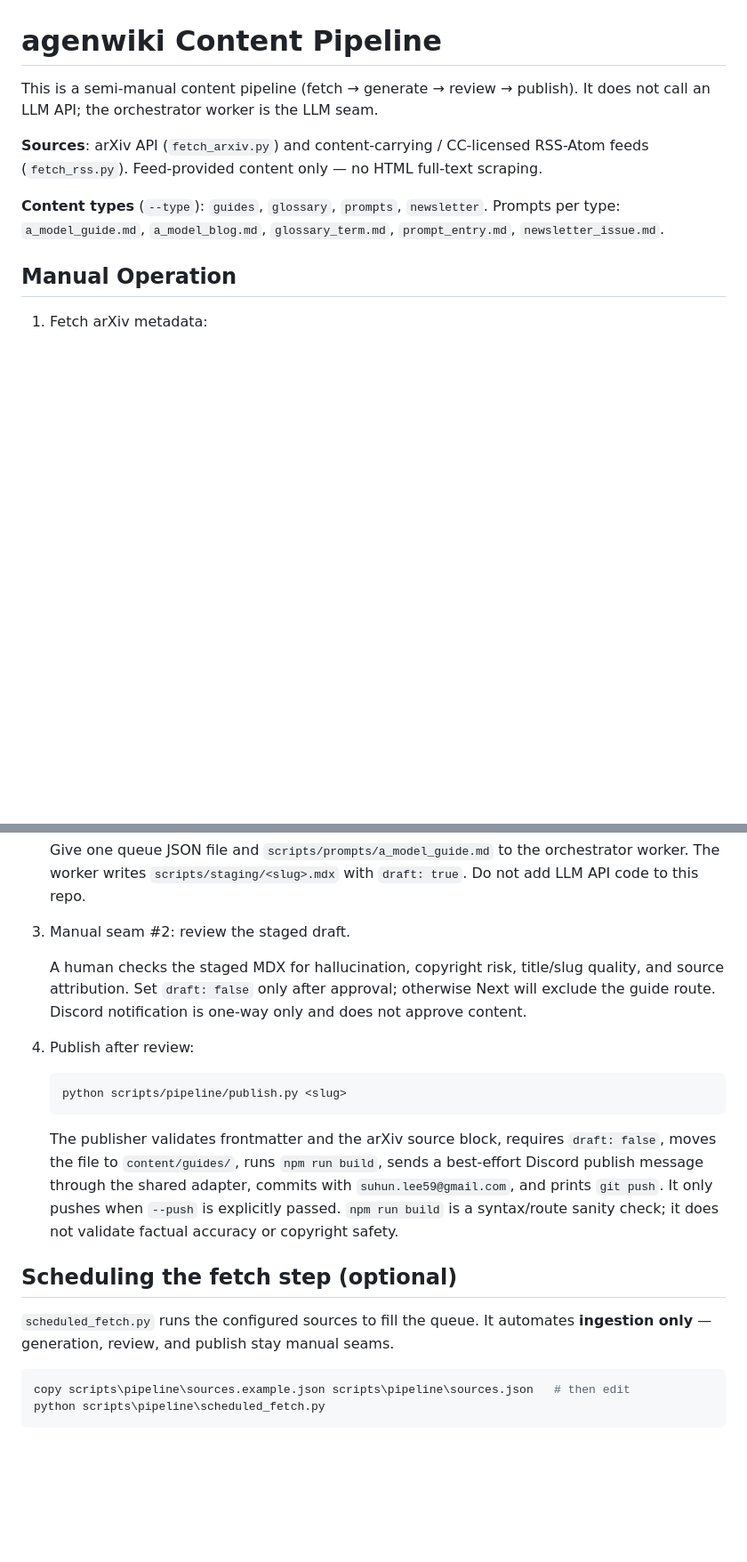
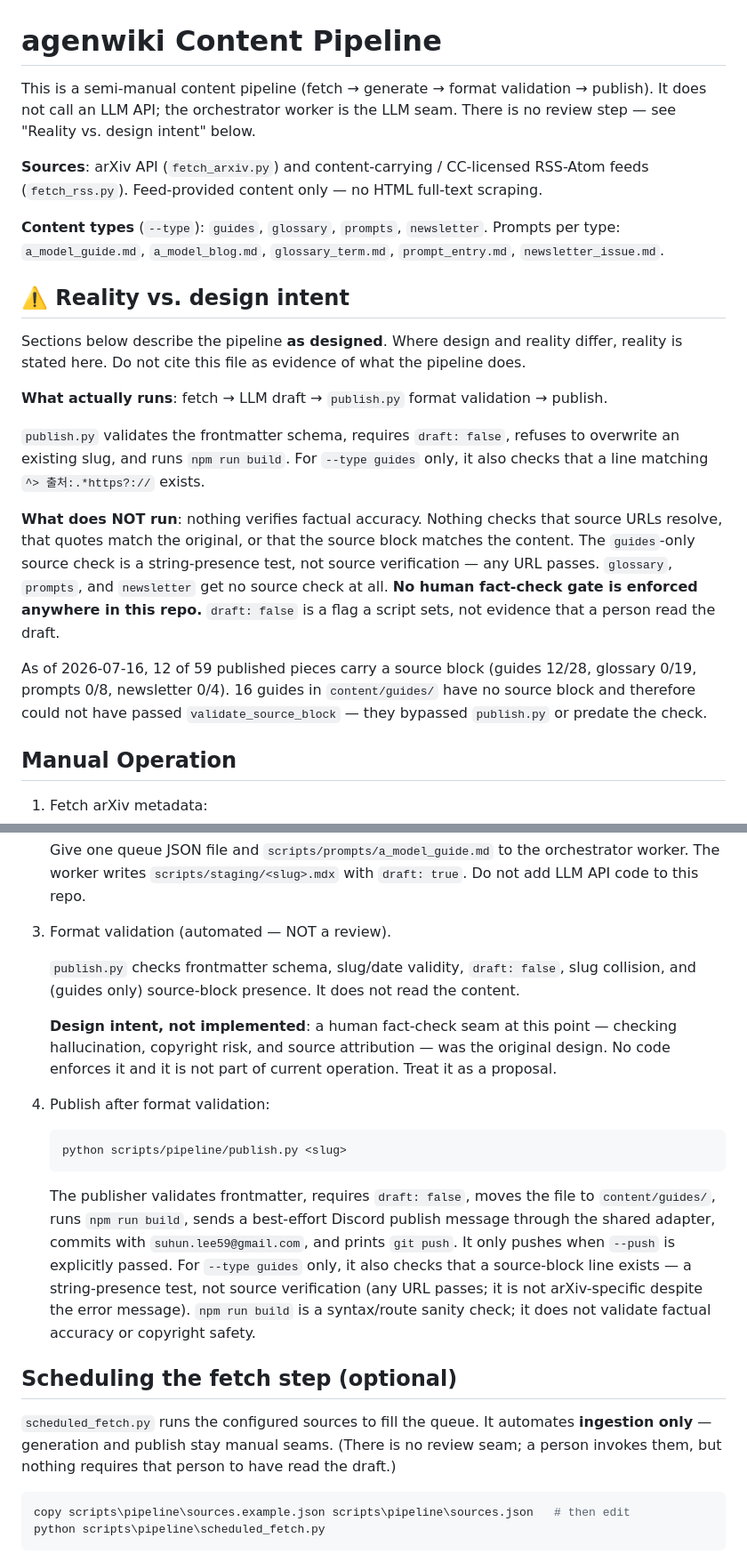
Before and after one commit to cushak86/agenwiki, a Markdown page: scripts/README.md, 2 parts joined by grey strips. Shown at 89% size. Drawn GitHub-style; blank space fills up the shorter version.

Commit message:
docs(pipeline): README가 설계를 사실처럼 기술하던 것 정정
이 파일이 오늘 고지 문구가 세 번 거짓이 될 뻔한 혼선의 뿌리였다. 설계 의도와 실상이
같은 서술체로 섞여 있어 writer도 master도 이걸 사실로 읽었다.

- "Reality vs. design intent" 블록 신설 — 실제 도는 것과 안 도는 것을 실측과 함께 명시
- 3행(파일 첫 문장): "fetch → generate → review → publish" → "format validation".
  Reality 블록이 "Sections below" 스코프라 첫 문장엔 방어가 안 걸렸다
- 3단계: "Manual seam #2: review the staged draft. A human checks..." →
  "Format validation (automated — NOT a review)" + 사람 검수는 미구현 설계임을 명시
- 59행 "Publish after review" → "after format validation",
  "validates frontmatter and the arXiv source block" → guides 전용·문자열 존재 검사임을 명시
- 70행 "generation, review, and publish stay manual seams" → review 제거
- Caveats: publish.py를 사람이 호출하지만 그 사람이 초안을 읽었다는 보장은 없음을 명시

실측 기록: 출처 블록 12/59, 16 guides가 출처 블록 없이 content/에 있음(게이트 우회 흔적)

Co-Authored-By: Claude Opus 4.8 (1M context) <noreply@anthropic.com>
Claude-Session: https://claude.ai/code/session_01E5QzDrbdS9SKN5HkCN52WP

````diff
--- a/scripts/README.md
+++ b/scripts/README.md
@@ -1,10 +1,33 @@
 # agenwiki Content Pipeline
 
-This is a semi-manual content pipeline (fetch → generate → review → publish). It does not call an LLM API; the orchestrator worker is the LLM seam.
+This is a semi-manual content pipeline (fetch → generate → format validation → publish). It does not call an LLM API; the orchestrator worker is the LLM seam. There is no review step — see "Reality vs. design intent" below.
 
 **Sources**: arXiv API (`fetch_arxiv.py`) and content-carrying / CC-licensed RSS-Atom feeds (`fetch_rss.py`). Feed-provided content only — no HTML full-text scraping.
 
 **Content types** (`--type`): `guides`, `glossary`, `prompts`, `newsletter`. Prompts per type: `a_model_guide.md`, `a_model_blog.md`, `glossary_term.md`, `prompt_entry.md`, `newsletter_issue.md`.
+
+## ⚠️ Reality vs. design intent
+
+Sections below describe the pipeline **as designed**. Where design and reality differ,
+reality is stated here. Do not cite this file as evidence of what the pipeline does.
+
+**What actually runs**: fetch → LLM draft → `publish.py` format validation → publish.
+
+`publish.py` validates the frontmatter schema, requires `draft: false`, refuses to
+overwrite an existing slug, and runs `npm run build`. For `--type guides` only, it also
+checks that a line matching `^> 출처:.*https?://` exists.
+
+**What does NOT run**: nothing verifies factual accuracy. Nothing checks that source URLs
+resolve, that quotes match the original, or that the source block matches the content.
+The `guides`-only source check is a string-presence test, not source verification —
+any URL passes. `glossary`, `prompts`, and `newsletter` get no source check at all.
+**No human fact-check gate is enforced anywhere in this repo.** `draft: false` is a flag
+a script sets, not evidence that a person read the draft.
+
+As of 2026-07-16, 12 of 59 published pieces carry a source block
+(guides 12/28, glossary 0/19, prompts 0/8, newsletter 0/4). 16 guides in `content/guides/`
+have no source block and therefore could not have passed `validate_source_block` —
+they bypassed `publish.py` or predate the check.
 
 ## Manual Operation
 
@@ -24,22 +47,28 @@ This is a semi-manual content pipeline (fetch → generate → review → publis
 
    Give one queue JSON file and `scripts/prompts/a_model_guide.md` to the orchestrator worker. The worker writes `scripts/staging/<slug>.mdx` with `draft: true`. Do not add LLM API code to this repo.
 
-3. Manual seam #2: review the staged draft.
+3. Format validation (automated — NOT a review).
 
-   A human checks the staged MDX for hallucination, copyright risk, title/slug quality, and source attribution. Set `draft: false` only after approval; otherwise Next will exclude the guide route. Discord notification is one-way only and does not approve content.
+   `publish.py` checks frontmatter schema, slug/date validity, `draft: false`, slug
+   collision, and (guides only) source-block presence. It does not read the content.
 
-4. Publish after review:
+   **Design intent, not implemented**: a human fact-check seam at this point — checking
+   hallucination, copyright risk, and source attribution — was the original design. No code
+   enforces it and it is not part of current operation. Treat it as a proposal.
+
+4. Publish after format validation:
 
    ```powershell
    python scripts/pipeline/publish.py <slug>
    ```
 
-   The publisher validates frontmatter and the arXiv source block, requires `draft: false`, moves the file to `content/guides/`, runs `npm run build`, sends a best-effort Discord publish message through the shared adapter, commits with `suhun.lee59@gmail.com`, and prints `git push`. It only pushes when `--push` is explicitly passed. `npm run build` is a syntax/route sanity check; it does not validate factual accuracy or copyright safety.
+   The publisher validates frontmatter, requires `draft: false`, moves the file to `content/guides/`, runs `npm run build`, sends a best-effort Discord publish message through the shared adapter, commits with `suhun.lee59@gmail.com`, and prints `git push`. It only pushes when `--push` is explicitly passed. For `--type guides` only, it also checks that a source-block line exists — a string-presence test, not source verification (any URL passes; it is not arXiv-specific despite the error message). `npm run build` is a syntax/route sanity check; it does not validate factual accuracy or copyright safety.
 
 ## Scheduling the fetch step (optional)
 
 `scheduled_fetch.py` runs the configured sources to fill the queue. It automates
-**ingestion only** — generation, review, and publish stay manual seams.
+**ingestion only** — generation and publish stay manual seams. (There is no review seam;
+a person invokes them, but nothing requires that person to have read the draft.)
 
 ```powershell
 copy scripts\pipeline\sources.example.json scripts\pipeline\sources.json   # then edit
````
Also changed, not shown: other parts of scripts/README.md (+3 -1 lines).
